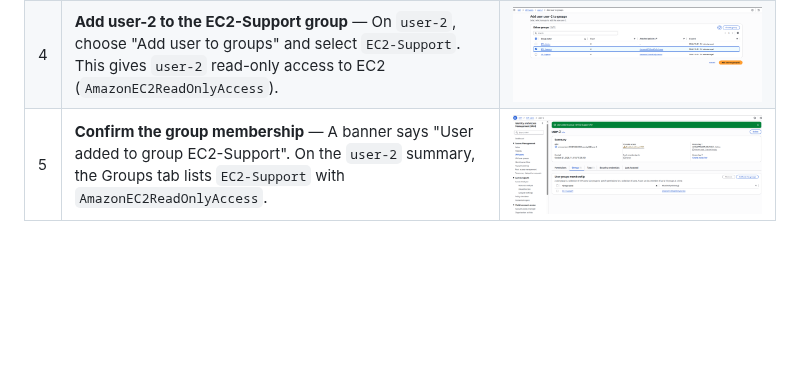
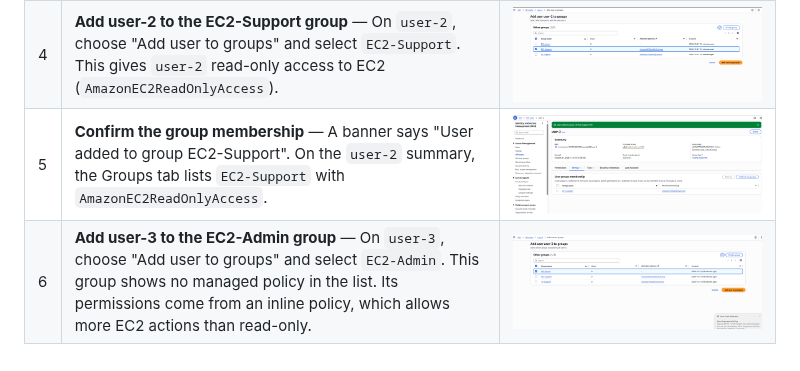
Before and after one commit to whammofficial/IAM-lab, a Markdown page: README.md, the part around the change. GitHub-like rendering; pictures changed too: screenshots/06-add-user-3-to-ec2-admin.png (added); blank space fills up the shorter version.

Commit message:
Add step 6: add user-3 to EC2-Admin group
Co-Authored-By: Claude Opus 5.5 <noreply@anthropic.com>
Claude-Session: https://claude.ai/code/session_01BL67fmxKmsQx4iib1Aqb4v

```diff
--- a/README.md
+++ b/README.md
@@ -13,3 +13,4 @@ Screenshots are stored in [`screenshots/`](screenshots/) and listed here in orde
 | 3 | **Confirm the group membership** — A banner says "User added to group S3-Support". On the `user-1` summary, the Groups tab lists `S3-Support` with `AmazonS3ReadOnlyAccess`, so `user-1` now has read-only access to S3 through the group. | ![user-1 in S3-Support](screenshots/03-user-1-in-s3-support.png) |
 | 4 | **Add user-2 to the EC2-Support group** — On `user-2`, choose "Add user to groups" and select `EC2-Support`. This gives `user-2` read-only access to EC2 (`AmazonEC2ReadOnlyAccess`). | ![Add user-2 to EC2-Support](screenshots/04-add-user-2-to-ec2-support.png) |
 | 5 | **Confirm the group membership** — A banner says "User added to group EC2-Support". On the `user-2` summary, the Groups tab lists `EC2-Support` with `AmazonEC2ReadOnlyAccess`. | ![user-2 in EC2-Support](screenshots/05-user-2-in-ec2-support.png) |
+| 6 | **Add user-3 to the EC2-Admin group** — On `user-3`, choose "Add user to groups" and select `EC2-Admin`. This group shows no managed policy in the list. Its permissions come from an inline policy, which allows more EC2 actions than read-only. | ![Add user-3 to EC2-Admin](screenshots/06-add-user-3-to-ec2-admin.png) |
```
